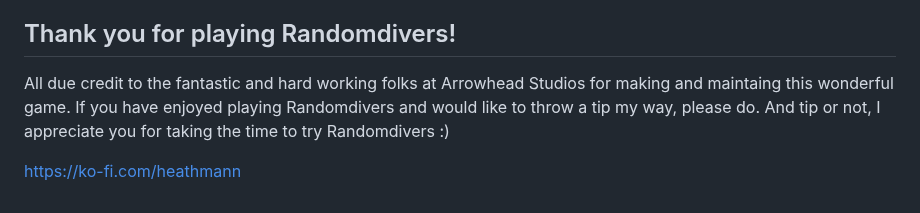
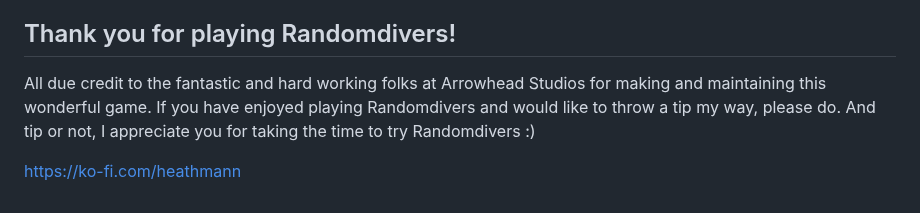
Before and after one commit to heathmann/randomdivers, a Markdown page: README.md, the part around the change. Drawn GitHub-style.

```diff
--- a/README.md
+++ b/README.md
@@ -118,8 +118,8 @@ loadout.
 
 ## Thank you for playing Randomdivers!
 
-All due credit to the fantastic and hard working folks at Arrowhead Studios for making and maintaing this wonderful game. If you have
-enjoyed playing Randomdivers and would like to throw a tip my way, please do. And tip or not, I appreciate you for taking the time to
-try Randomdivers :)
+All due credit to the fantastic and hard working folks at Arrowhead Studios for making and maintaining this wonderful game. If you
+have enjoyed playing Randomdivers and would like to throw a tip my way, please do. And tip or not, I appreciate you for taking the
+time to try Randomdivers :)
 
 https://ko-fi.com/heathmann
```
